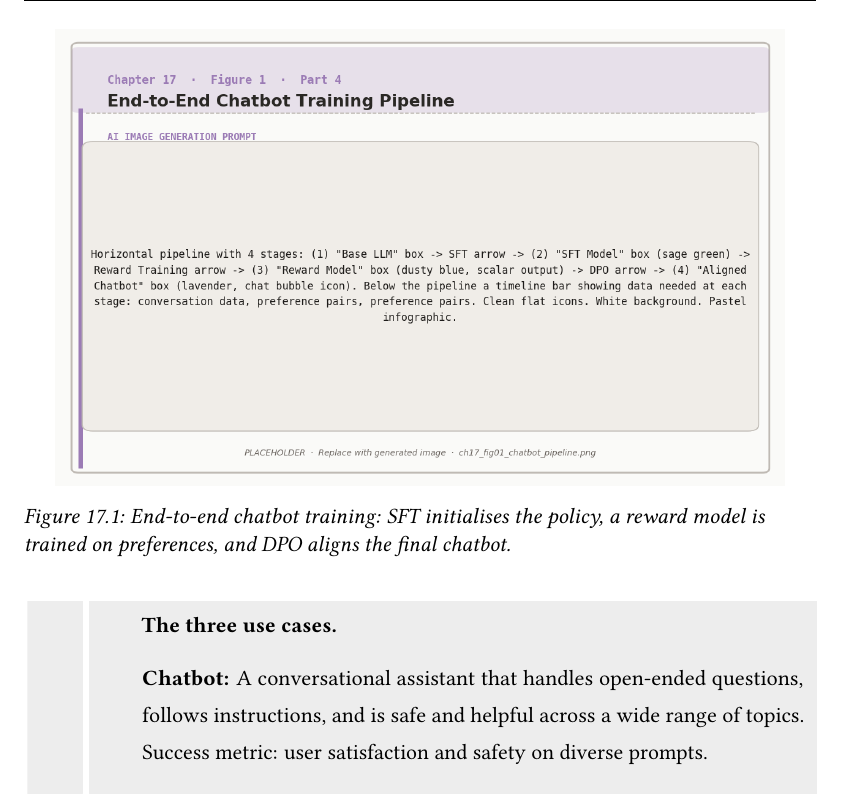
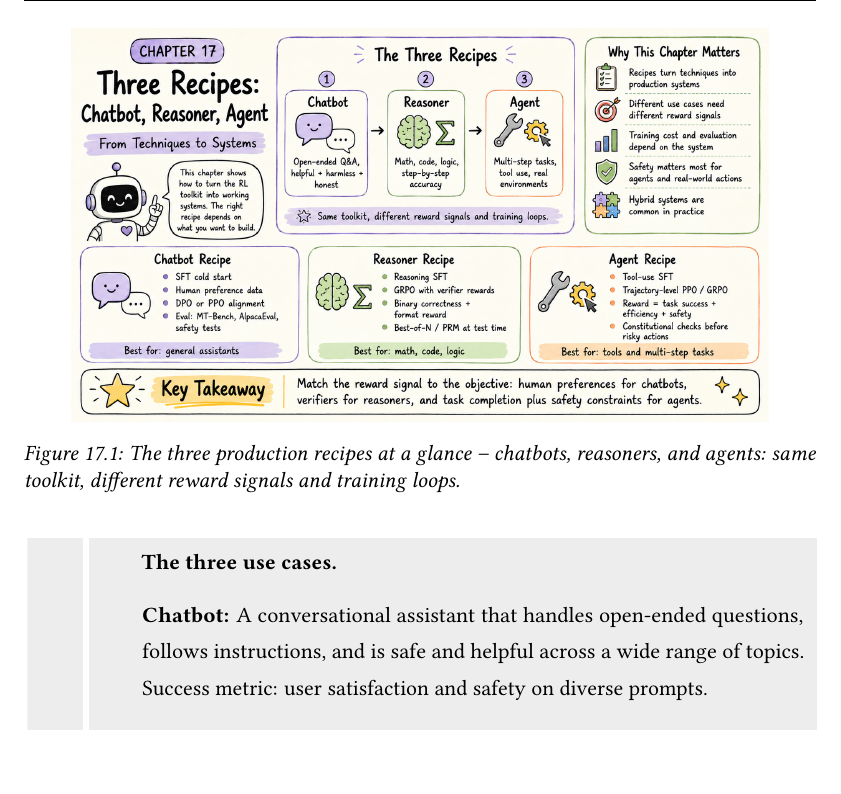
Before and after one commit to arunpshankar/packt-final, a LaTeX thesis (chapters/main.tex, which reads chapters/17_Chapter17.tex): part of page 2 of 10, cut at the place of the change. The pictures show the PDF file book/chapter17.pdf that the author committed with the source.

Commit message:
Update Ch17 with three-recipes opener sketchnote
Replace ch17 chatbot_pipeline placeholder with new three_recipes_intro overview matching the actual chapter content (Chatbot, Reasoner, Agent).

Co-Authored-By: Claude Sonnet 4.6 <noreply@anthropic.com>

```diff
--- a/chapters/17_Chapter17.tex
+++ b/chapters/17_Chapter17.tex
@@ -4,16 +4,16 @@
 
 \section{From Techniques to Systems}
 
-\begin{figure}[htbp]
-\centering
-\includegraphics[width=0.92\linewidth]{images/ch17_fig01_chatbot_pipeline.png}
-\caption{End-to-end chatbot training: SFT initialises the policy, a reward model is trained on preferences, and DPO aligns the final chatbot.}
-\label{fig:ch17:chatbot}
-\end{figure}
-
 The previous chapters built a toolkit: SFT for cold-starting (Chapter 5), RLHF and PPO for preference alignment (Chapter 6), DPO and Online DPO for efficient preference learning (Chapters 7--8), reward models for feedback signals (Chapter 9), GRPO and RLOO for token-level RL (Chapter 10), verifiers and PRMs for step-level credit (Chapter 11), reasoning emergence via GRPO (Chapter 12), test-time compute for inference-time scaling (Chapter 13), self-play for self-improving systems (Chapter 14), multi-objective RL for balancing competing goals (Chapter 15), and domain-specific reward functions for code, math, and tools (Chapter 16).
 
 The question now is: how do you assemble these ingredients into a working production system? The answer depends on what you are building. This chapter presents three recipes -- one for each major use case -- with concrete implementation guidance, expected training costs, and evaluation checklists.
+
+\begin{figure}[!h]
+\centering
+\includegraphics[width=0.88\textwidth]{images/ch17_fig01_three_recipes_intro.png}
+\caption{The three production recipes at a glance -- chatbots, reasoners, and agents: same toolkit, different reward signals and training loops.}
+\label{fig:ch17:three_recipes_intro}
+\end{figure}
 
 \begin{infobox}
 \textbf{The three use cases.}
```
Also changed, not shown: book/chapter17.pdf, chapters/images/ch17_fig01_chatbot_pipeline.png (deleted), chapters/images/ch17_fig01_three_recipes_intro.png (added).
